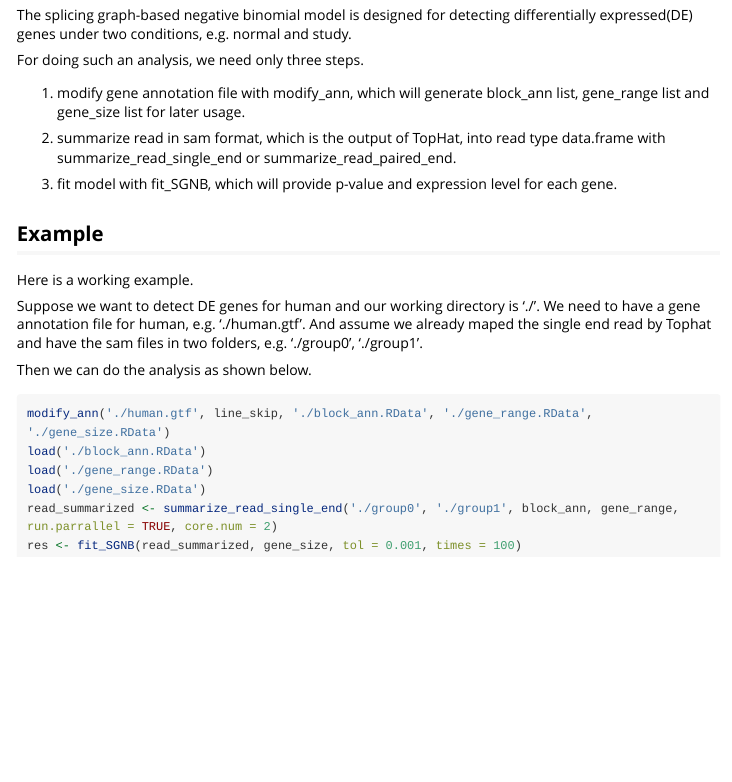
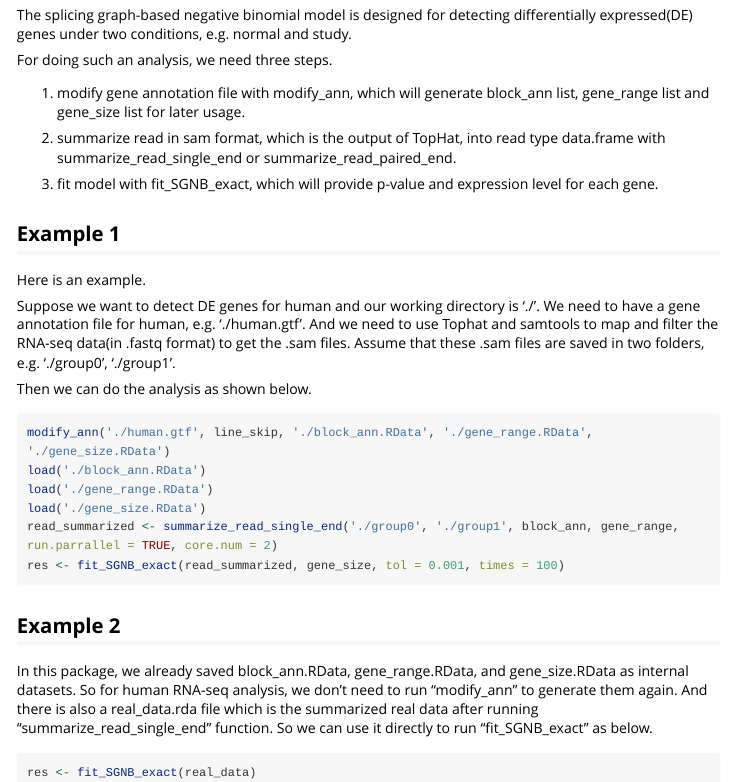
Before and after one commit to lylyf1987/SGNB, an R Markdown document (vignettes/SGNB.Rmd): the page in a window 1100 px wide, from 250 px down. Rendered offline with R 4.5, knitr and Pandoc, with nearby package versions; long lines of code are wrapped.

Commit message:
added real data into package

````diff
--- a/vignettes/SGNB.Rmd
+++ b/vignettes/SGNB.Rmd
@@ -14,20 +14,19 @@ vignette: >
 The splicing graph-based negative binomial model is designed for detecting differentially expressed(DE) genes under
 two conditions, e.g. normal and study.
 
-For doing such an analysis, we need only three steps.
+For doing such an analysis, we need three steps.
 
 1. modify gene annotation file with modify_ann, which will generate block_ann list, gene_range list and gene_size list for later usage.
 
 1. summarize read in sam format, which is the output of TopHat, into read type data.frame with summarize_read_single_end or summarize_read_paired_end.
 
-1. fit model with fit_SGNB, which will provide p-value and expression level for each gene.
+1. fit model with fit_SGNB_exact, which will provide p-value and expression level for each gene.
 
-## Example
+## Example 1
 
-Here is a working example.
+Here is an example.
 
-Suppose we want to detect DE genes for human and our working directory is './'. We need to have a gene annotation
-file for human, e.g. './human.gtf'. And assume we already maped the single end read by Tophat and have the sam files in two folders, e.g. './group0', './group1'.
+Suppose we want to detect DE genes for human and our working directory is './'. We need to have a gene annotation file for human, e.g. './human.gtf'. And we need to use Tophat and samtools to map and filter the RNA-seq data(in .fastq format) to get the .sam files. Assume that these .sam files are saved in two folders, e.g. './group0', './group1'.
 
 Then we can do the analysis as shown below.
 
@@ -37,5 +36,13 @@ load('./block_ann.RData')
 load('./gene_range.RData')
 load('./gene_size.RData')
 read_summarized <- summarize_read_single_end('./group0', './group1', block_ann, gene_range, run.parrallel = TRUE, core.num = 2)
-res <- fit_SGNB(read_summarized, gene_size, tol = 0.001, times = 100)
+res <- fit_SGNB_exact(read_summarized, gene_size, tol = 0.001, times = 100)
 ```
+
+## Example 2
+
+In this package, we already saved block_ann.RData, gene_range.RData, and gene_size.RData as internal datasets. So for human RNA-seq analysis, we don't need to run "modify_ann" to generate them again. And there is also a real_data.rda file which is the summarized real data after running "summarize_read_single_end" function. So we can use it directly to run "fit_SGNB_exact" as below.
+
+```r
+res <- fit_SGNB_exact(real_data)
+```
````
Also changed, not shown: R/data.R (added, +16 -0 lines), 1 other file.
